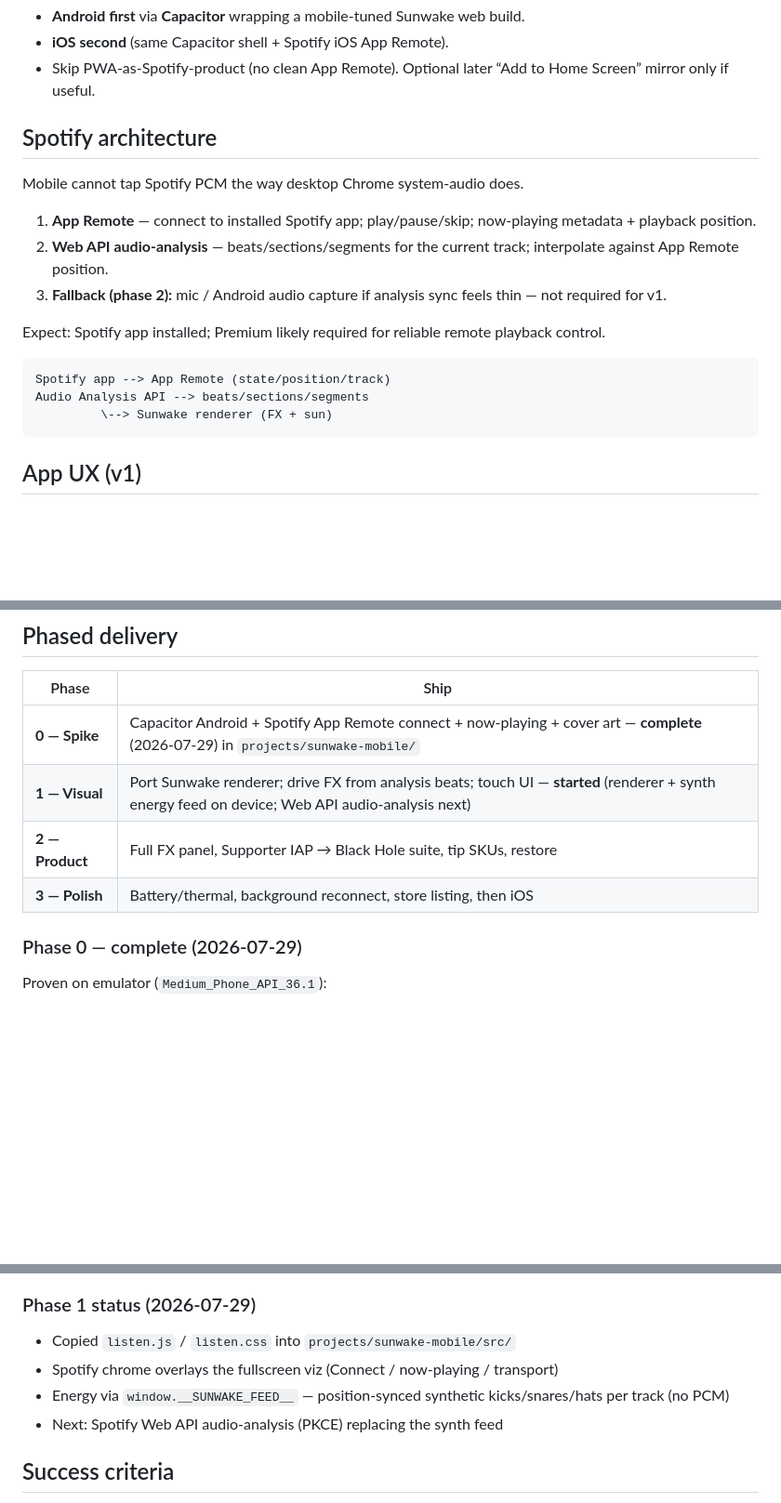
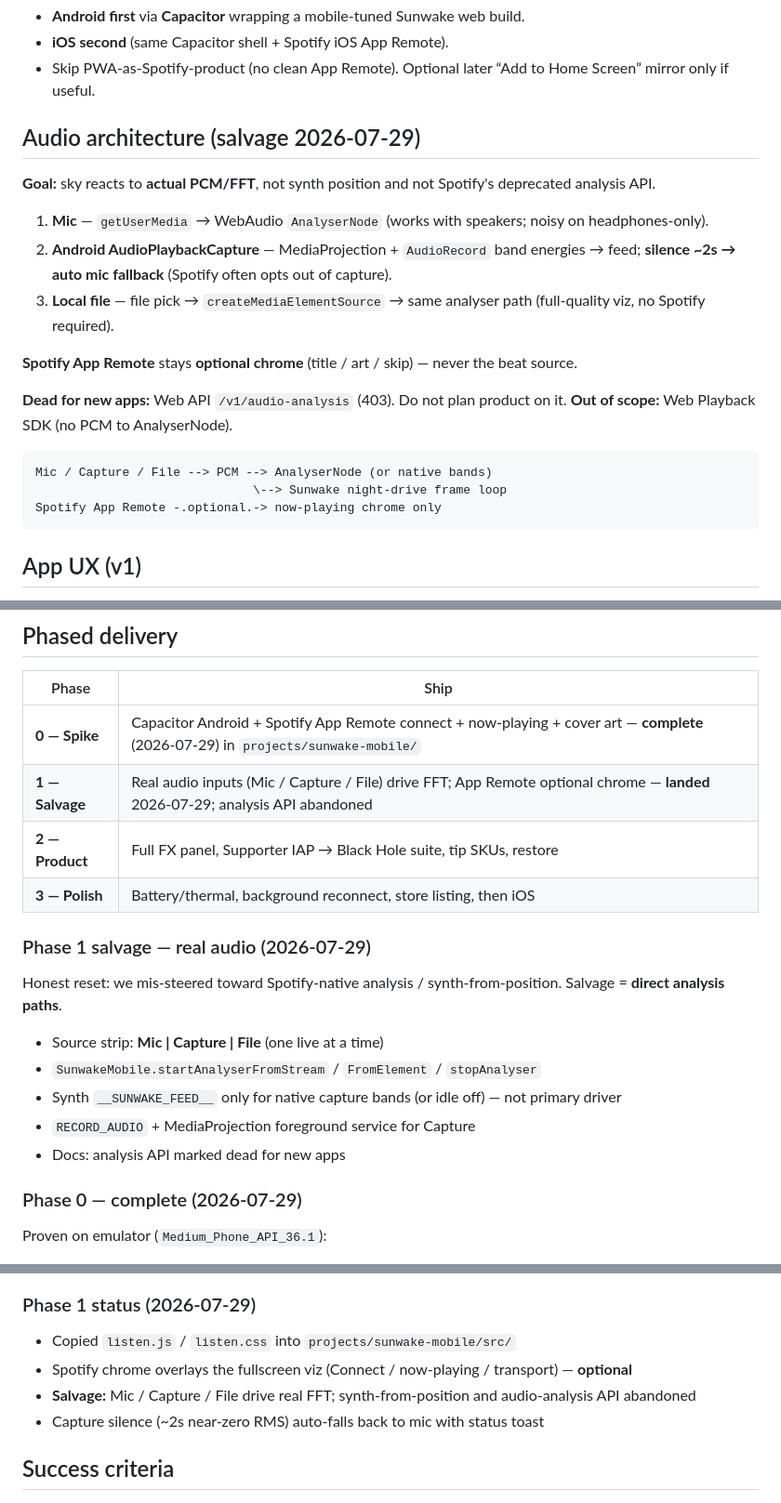
Before and after one commit to danmullin/sunwake, a Markdown page: MOBILE-PLAN.md, 3 parts joined by grey strips. Shown at 93% size. GitHub-like rendering; blank space fills up the shorter version.

Commit message:
Document Phase 1 real-audio salvage; mark analysis API dead for new apps.
Co-authored-by: Cursor <cursoragent@cursor.com>

````diff
--- a/MOBILE-PLAN.md
+++ b/MOBILE-PLAN.md
@@ -22,20 +22,23 @@ Restored 2026-07-28 after the in-chat plan card was deleted.
 - **iOS second** (same Capacitor shell + Spotify iOS App Remote).
 - Skip PWA-as-Spotify-product (no clean App Remote). Optional later “Add to Home Screen” mirror only if useful.
 
-## Spotify architecture
+## Audio architecture (salvage 2026-07-29)
 
-Mobile cannot tap Spotify PCM the way desktop Chrome system-audio does.
+**Goal:** sky reacts to **actual PCM/FFT**, not synth position and not Spotify's deprecated analysis API.
 
-1. **App Remote** — connect to installed Spotify app; play/pause/skip; now-playing metadata + playback position.
-2. **Web API audio-analysis** — beats/sections/segments for the current track; interpolate against App Remote position.
-3. **Fallback (phase 2):** mic / Android audio capture if analysis sync feels thin — not required for v1.
+1. **Mic** — `getUserMedia` → WebAudio `AnalyserNode` (works with speakers; noisy on headphones-only).
+2. **Android AudioPlaybackCapture** — MediaProjection + `AudioRecord` band energies → feed; **silence ~2s → auto mic fallback** (Spotify often opts out of capture).
+3. **Local file** — file pick → `createMediaElementSource` → same analyser path (full-quality viz, no Spotify required).
 
-Expect: Spotify app installed; Premium likely required for reliable remote playback control.
+**Spotify App Remote** stays **optional chrome** (title / art / skip) — never the beat source.
+
+**Dead for new apps:** Web API `/v1/audio-analysis` (403). Do not plan product on it.
+**Out of scope:** Web Playback SDK (no PCM to AnalyserNode).
 
 ```text
-Spotify app --> App Remote (state/position/track)
-Audio Analysis API --> beats/sections/segments
-         \--> Sunwake renderer (FX + sun)
+Mic / Capture / File --> PCM --> AnalyserNode (or native bands)
+                              \--> Sunwake night-drive frame loop
+Spotify App Remote -.optional.-> now-playing chrome only
 ```
 
 ## App UX (v1)
@@ -65,9 +68,19 @@ React is out of scope for v1 (and likely longer). A fullscreen visualizer does n
 | Phase | Ship |
 |---|---|
 | **0 — Spike** | Capacitor Android + Spotify App Remote connect + now-playing + cover art — **complete** (2026-07-29) in `projects/sunwake-mobile/` |
-| **1 — Visual** | Port Sunwake renderer; drive FX from analysis beats; touch UI — **started** (renderer + synth energy feed on device; Web API audio-analysis next) |
+| **1 — Salvage** | Real audio inputs (Mic / Capture / File) drive FFT; App Remote optional chrome — **landed** 2026-07-29; analysis API abandoned |
 | **2 — Product** | Full FX panel, Supporter IAP → Black Hole suite, tip SKUs, restore |
 | **3 — Polish** | Battery/thermal, background reconnect, store listing, then iOS |
+
+### Phase 1 salvage — real audio (2026-07-29)
+
+Honest reset: we mis-steered toward Spotify-native analysis / synth-from-position. Salvage = **direct analysis paths**.
+
+- Source strip: **Mic | Capture | File** (one live at a time)
+- `SunwakeMobile.startAnalyserFromStream` / `FromElement` / `stopAnalyser`
+- Synth `__SUNWAKE_FEED__` only for native capture bands (or idle off) — not primary driver
+- `RECORD_AUDIO` + MediaProjection foreground service for Capture
+- Docs: analysis API marked dead for new apps
 
 ### Phase 0 — complete (2026-07-29)
 
@@ -83,9 +96,9 @@ Proven on emulator (`Medium_Phone_API_36.1`):
 ### Phase 1 status (2026-07-29)
 
 - Copied `listen.js` / `listen.css` into `projects/sunwake-mobile/src/`
-- Spotify chrome overlays the fullscreen viz (Connect / now-playing / transport)
-- Energy via `window.__SUNWAKE_FEED__` — position-synced synthetic kicks/snares/hats per track (no PCM)
-- Next: Spotify Web API audio-analysis (PKCE) replacing the synth feed
+- Spotify chrome overlays the fullscreen viz (Connect / now-playing / transport) — **optional**
+- **Salvage:** Mic / Capture / File drive real FFT; synth-from-position and audio-analysis API abandoned
+- Capture silence (~2s near-zero RMS) auto-falls back to mic with status toast
 
 ## Success criteria
 
````
Also changed, not shown: other parts of MOBILE-PLAN.md (+1 -1 lines).
